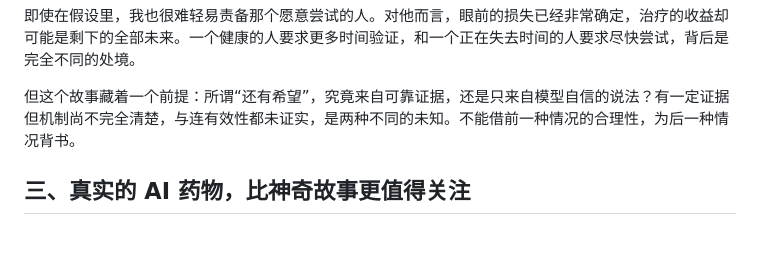
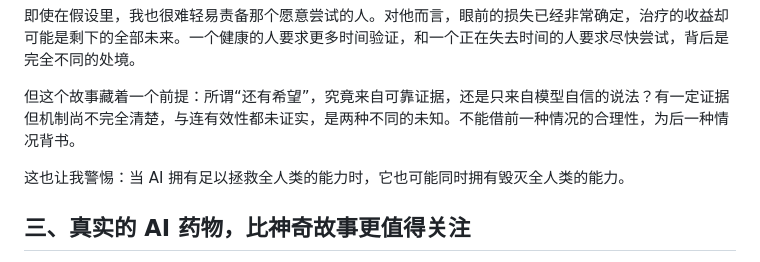
Before and after one commit to Fasthei/webxiaohei, a Markdown page: posts/2026-11-10-ai-progress-risk-and-the-cure.md, the part around the change. Rendered like a GitHub page; blank space fills up the shorter version.

```diff
--- a/posts/2026-11-10-ai-progress-risk-and-the-cure.md
+++ b/posts/2026-11-10-ai-progress-risk-and-the-cure.md
@@ -37,6 +37,8 @@ AI 还没来到身边时，我们觉得它很遥远；等它的车轮真正碾
 即使在假设里，我也很难轻易责备那个愿意尝试的人。对他而言，眼前的损失已经非常确定，治疗的收益却可能是剩下的全部未来。一个健康的人要求更多时间验证，和一个正在失去时间的人要求尽快尝试，背后是完全不同的处境。
 
 但这个故事藏着一个前提：所谓“还有希望”，究竟来自可靠证据，还是只来自模型自信的说法？有一定证据但机制尚不完全清楚，与连有效性都未证实，是两种不同的未知。不能借前一种情况的合理性，为后一种情况背书。
+
+这也让我警惕：当 AI 拥有足以拯救全人类的能力时，它也可能同时拥有毁灭全人类的能力。
 
 ## 三、真实的 AI 药物，比神奇故事更值得关注
 
```
Also changed, not shown: posts/2026-11-10-ai-progress-risk-and-the-cure.en.md (+2 -0 lines).
